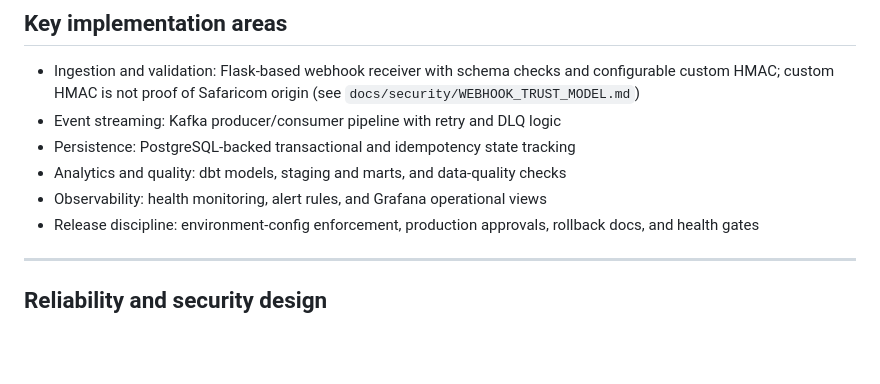
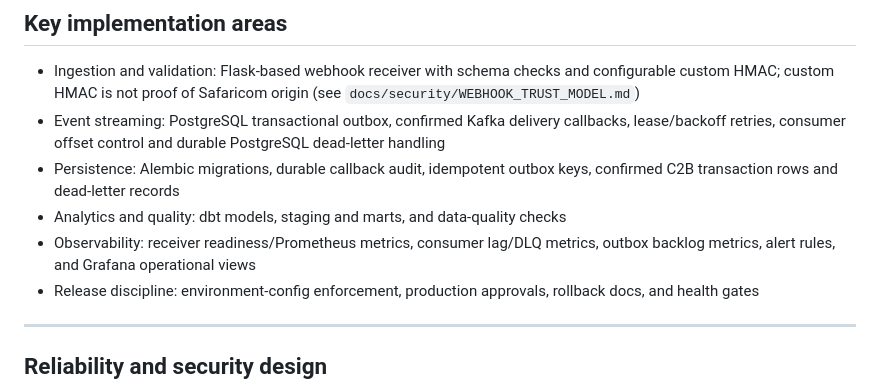
Before and after one commit to Victor-Kipruto-Rop/Real_Time_Transaction_Streaming-MPESA-, a Markdown page: README.md, the part around one of its changes. GitHub-like rendering; blank space fills up the shorter version.

Commit message:
docs: align architecture diagram with transactional outbox flow

```diff
--- a/README.md
+++ b/README.md
@@ -52,10 +55,10 @@ flowchart LR
 ## Key implementation areas
 
 - Ingestion and validation: Flask-based webhook receiver with schema checks and configurable custom HMAC; custom HMAC is not proof of Safaricom origin (see `docs/security/WEBHOOK_TRUST_MODEL.md`)
-- Event streaming: Kafka producer/consumer pipeline with retry and DLQ logic
-- Persistence: PostgreSQL-backed transactional and idempotency state tracking
+- Event streaming: PostgreSQL transactional outbox, confirmed Kafka delivery callbacks, lease/backoff retries, consumer offset control and durable PostgreSQL dead-letter handling
+- Persistence: Alembic migrations, durable callback audit, idempotent outbox keys, confirmed C2B transaction rows and dead-letter records
 - Analytics and quality: dbt models, staging and marts, and data-quality checks
-- Observability: health monitoring, alert rules, and Grafana operational views
+- Observability: receiver readiness/Prometheus metrics, consumer lag/DLQ metrics, outbox backlog metrics, alert rules, and Grafana operational views
 - Release discipline: environment-config enforcement, production approvals, rollback docs, and health gates
 
 ---
```
Also changed, not shown: other parts of README.md (+13 -10 lines).
